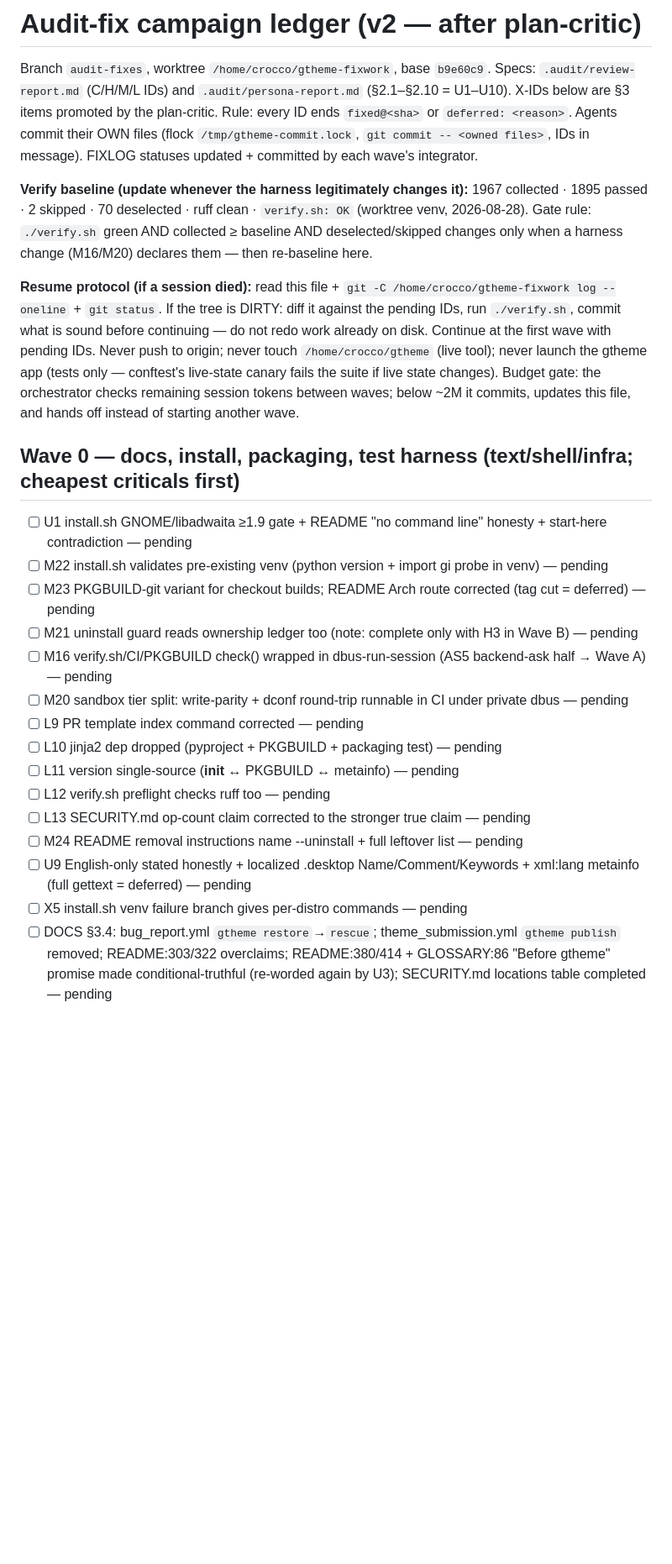
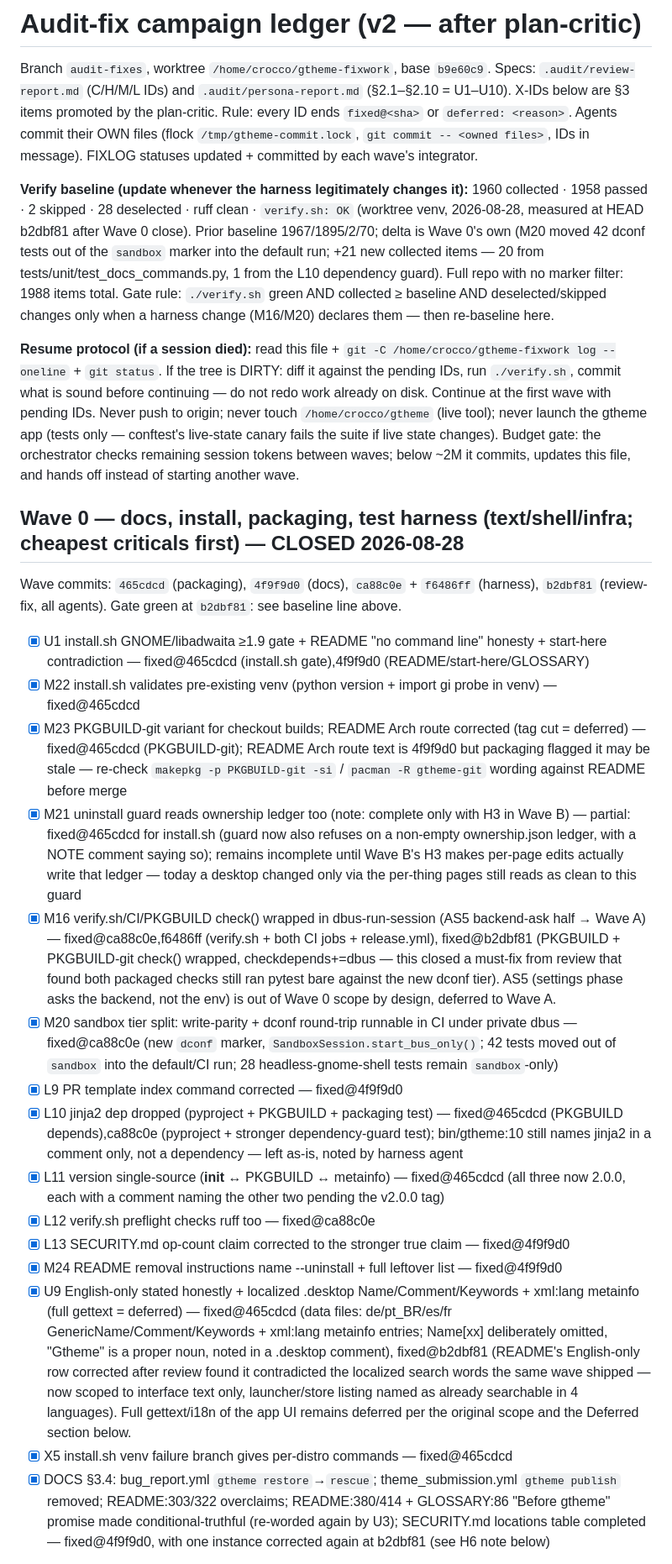
Before and after one commit to blyatiful1/gtheme, a Markdown page: .audit/FIXLOG.md, the part around one of its changes. Shown at 84% size. Rendered like a GitHub page; blank space fills up the shorter version.

Commit message:
audit-fixes(wave0): FIXLOG update
Co-Authored-By: Claude Fable 5 <noreply@anthropic.com>

```diff
--- a/.audit/FIXLOG.md
+++ b/.audit/FIXLOG.md
@@ -4,25 +4,27 @@ Branch `audit-fixes`, worktree `/home/crocco/gtheme-fixwork`, base `b9e60c9`.
 Specs: `.audit/review-report.md` (C/H/M/L IDs) and `.audit/persona-report.md` (§2.1–§2.10 = U1–U10). X-IDs below are §3 items promoted by the plan-critic.
 Rule: every ID ends `fixed@<sha>` or `deferred: <reason>`. Agents commit their OWN files (flock `/tmp/gtheme-commit.lock`, `git commit -- <owned files>`, IDs in message). FIXLOG statuses updated + committed by each wave's integrator.
 
-**Verify baseline (update whenever the harness legitimately changes it):** 1967 collected · 1895 passed · 2 skipped · 70 deselected · ruff clean · `verify.sh: OK` (worktree venv, 2026-08-28).
+**Verify baseline (update whenever the harness legitimately changes it):** 1960 collected · 1958 passed · 2 skipped · 28 deselected · ruff clean · `verify.sh: OK` (worktree venv, 2026-08-28, measured at HEAD b2dbf81 after Wave 0 close). Prior baseline 1967/1895/2/70; delta is Wave 0's own (M20 moved 42 dconf tests out of the `sandbox` marker into the default run; +21 new collected items — 20 from tests/unit/test_docs_commands.py, 1 from the L10 dependency guard). Full repo with no marker filter: 1988 items total.
 Gate rule: `./verify.sh` green AND collected ≥ baseline AND deselected/skipped changes only when a harness change (M16/M20) declares them — then re-baseline here.
 
 **Resume protocol (if a session died):** read this file + `git -C /home/crocco/gtheme-fixwork log --oneline` + `git status`. If the tree is DIRTY: diff it against the pending IDs, run `./verify.sh`, commit what is sound before continuing — do not redo work already on disk. Continue at the first wave with pending IDs. Never push to origin; never touch `/home/crocco/gtheme` (live tool); never launch the gtheme app (tests only — conftest's live-state canary fails the suite if live state changes).
 Budget gate: the orchestrator checks remaining session tokens between waves; below ~2M it commits, updates this file, and hands off instead of starting another wave.
 
-## Wave 0 — docs, install, packaging, test harness (text/shell/infra; cheapest criticals first)
-- [ ] U1 install.sh GNOME/libadwaita ≥1.9 gate + README "no command line" honesty + start-here contradiction — pending
-- [ ] M22 install.sh validates pre-existing venv (python version + import gi probe in venv) — pending
-- [ ] M23 PKGBUILD-git variant for checkout builds; README Arch route corrected (tag cut = deferred) — pending
-- [ ] M21 uninstall guard reads ownership ledger too (note: complete only with H3 in Wave B) — pending
-- [ ] M16 verify.sh/CI/PKGBUILD check() wrapped in dbus-run-session (AS5 backend-ask half → Wave A) — pending
-- [ ] M20 sandbox tier split: write-parity + dconf round-trip runnable in CI under private dbus — pending
-- [ ] L9 PR template index command corrected — pending
-- [ ] L10 jinja2 dep dropped (pyproject + PKGBUILD + packaging test) — pending
-- [ ] L11 version single-source (__init__ ↔ PKGBUILD ↔ metainfo) — pending
-- [ ] L12 verify.sh preflight checks ruff too — pending
-- [ ] L13 SECURITY.md op-count claim corrected to the stronger true claim — pending
-- [ ] M24 README removal instructions name --uninstall + full leftover list — pending
-- [ ] U9 English-only stated honestly + localized .desktop Name/Comment/Keywords + xml:lang metainfo (full gettext = deferred) — pending
-- [ ] X5 install.sh venv failure branch gives per-distro commands — pending
-- [ ] DOCS §3.4: bug_report.yml `gtheme restore`→`rescue`; theme_submission.yml `gtheme publish` removed; README:303/322 overclaims; README:380/414 + GLOSSARY:86 "Before gtheme" promise made conditional-truthful (re-worded again by U3); SECURITY.md locations table completed — pending
+## Wave 0 — docs, install, packaging, test harness (text/shell/infra; cheapest criticals first)  — CLOSED 2026-08-28
+Wave commits: `465cdcd` (packaging), `4f9f9d0` (docs), `ca88c0e` + `f6486ff` (harness), `b2dbf81` (review-fix, all agents). Gate green at `b2dbf81`: see baseline line above.
+- [x] U1 install.sh GNOME/libadwaita ≥1.9 gate + README "no command line" honesty + start-here contradiction — fixed@465cdcd (install.sh gate),4f9f9d0 (README/start-here/GLOSSARY)
+- [x] M22 install.sh validates pre-existing venv (python version + import gi probe in venv) — fixed@465cdcd
+- [x] M23 PKGBUILD-git variant for checkout builds; README Arch route corrected (tag cut = deferred) — fixed@465cdcd (PKGBUILD-git); README Arch route text is 4f9f9d0 but packaging flagged it may be stale — re-check `makepkg -p PKGBUILD-git -si` / `pacman -R gtheme-git` wording against README before merge
+- [x] M21 uninstall guard reads ownership ledger too (note: complete only with H3 in Wave B) — partial: fixed@465cdcd for install.sh (guard now also refuses on a non-empty ownership.json ledger, with a NOTE comment saying so); remains incomplete until Wave B's H3 makes per-page edits actually write that ledger — today a desktop changed only via the per-thing pages still reads as clean to this guard
+- [x] M16 verify.sh/CI/PKGBUILD check() wrapped in dbus-run-session (AS5 backend-ask half → Wave A) — fixed@ca88c0e,f6486ff (verify.sh + both CI jobs + release.yml), fixed@b2dbf81 (PKGBUILD + PKGBUILD-git check() wrapped, checkdepends+=dbus — this closed a must-fix from review that found both packaged checks still ran pytest bare against the new dconf tier). AS5 (settings phase asks the backend, not the env) is out of Wave 0 scope by design, deferred to Wave A.
+- [x] M20 sandbox tier split: write-parity + dconf round-trip runnable in CI under private dbus — fixed@ca88c0e (new `dconf` marker, `SandboxSession.start_bus_only()`; 42 tests moved out of `sandbox` into the default/CI run; 28 headless-gnome-shell tests remain `sandbox`-only)
+- [x] L9 PR template index command corrected — fixed@4f9f9d0
+- [x] L10 jinja2 dep dropped (pyproject + PKGBUILD + packaging test) — fixed@465cdcd (PKGBUILD depends),ca88c0e (pyproject + stronger dependency-guard test); bin/gtheme:10 still names jinja2 in a comment only, not a dependency — left as-is, noted by harness agent
+- [x] L11 version single-source (__init__ ↔ PKGBUILD ↔ metainfo) — fixed@465cdcd (all three now 2.0.0, each with a comment naming the other two pending the v2.0.0 tag)
+- [x] L12 verify.sh preflight checks ruff too — fixed@ca88c0e
+- [x] L13 SECURITY.md op-count claim corrected to the stronger true claim — fixed@4f9f9d0
+- [x] M24 README removal instructions name --uninstall + full leftover list — fixed@4f9f9d0
+- [x] U9 English-only stated honestly + localized .desktop Name/Comment/Keywords + xml:lang metainfo (full gettext = deferred) — fixed@465cdcd (data files: de/pt_BR/es/fr GenericName/Comment/Keywords + xml:lang metainfo entries; Name[xx] deliberately omitted, "Gtheme" is a proper noun, noted in a .desktop comment), fixed@b2dbf81 (README's English-only row corrected after review found it contradicted the localized search words the same wave shipped — now scoped to interface text only, launcher/store listing named as already searchable in 4 languages). Full gettext/i18n of the app UI remains deferred per the original scope and the Deferred section below.
+- [x] X5 install.sh venv failure branch gives per-distro commands — fixed@465cdcd
+- [x] DOCS §3.4: bug_report.yml `gtheme restore`→`rescue`; theme_submission.yml `gtheme publish` removed; README:303/322 overclaims; README:380/414 + GLOSSARY:86 "Before gtheme" promise made conditional-truthful (re-worded again by U3); SECURITY.md locations table completed — fixed@4f9f9d0, with one instance corrected again at b2dbf81 (see H6 note below)
+
```
Also changed, not shown: other parts of .audit/FIXLOG.md (+1 -0 lines).
